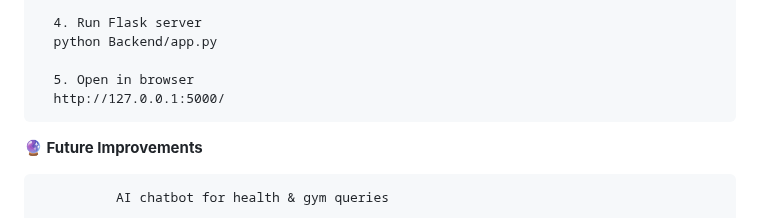
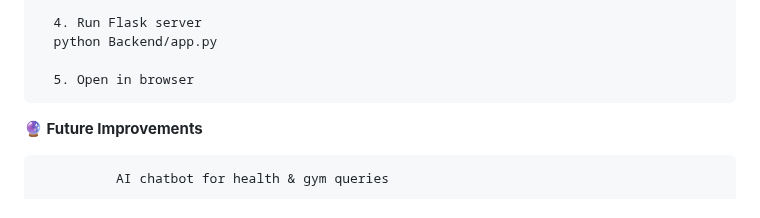
Before and after one commit to Pooja-Pote18/AI-Healthcare-Fitness, a Markdown page: README.md, the part around the change. Rendered like a GitHub page.

```diff
--- a/README.md
+++ b/README.md
@@ -120,7 +120,7 @@ AI-Healthcare-Fitness-Advisor/
       python Backend/app.py
 
       5. Open in browser
-      http://127.0.0.1:5000/
+
 
 **🔮 Future Improvements**
 
```
